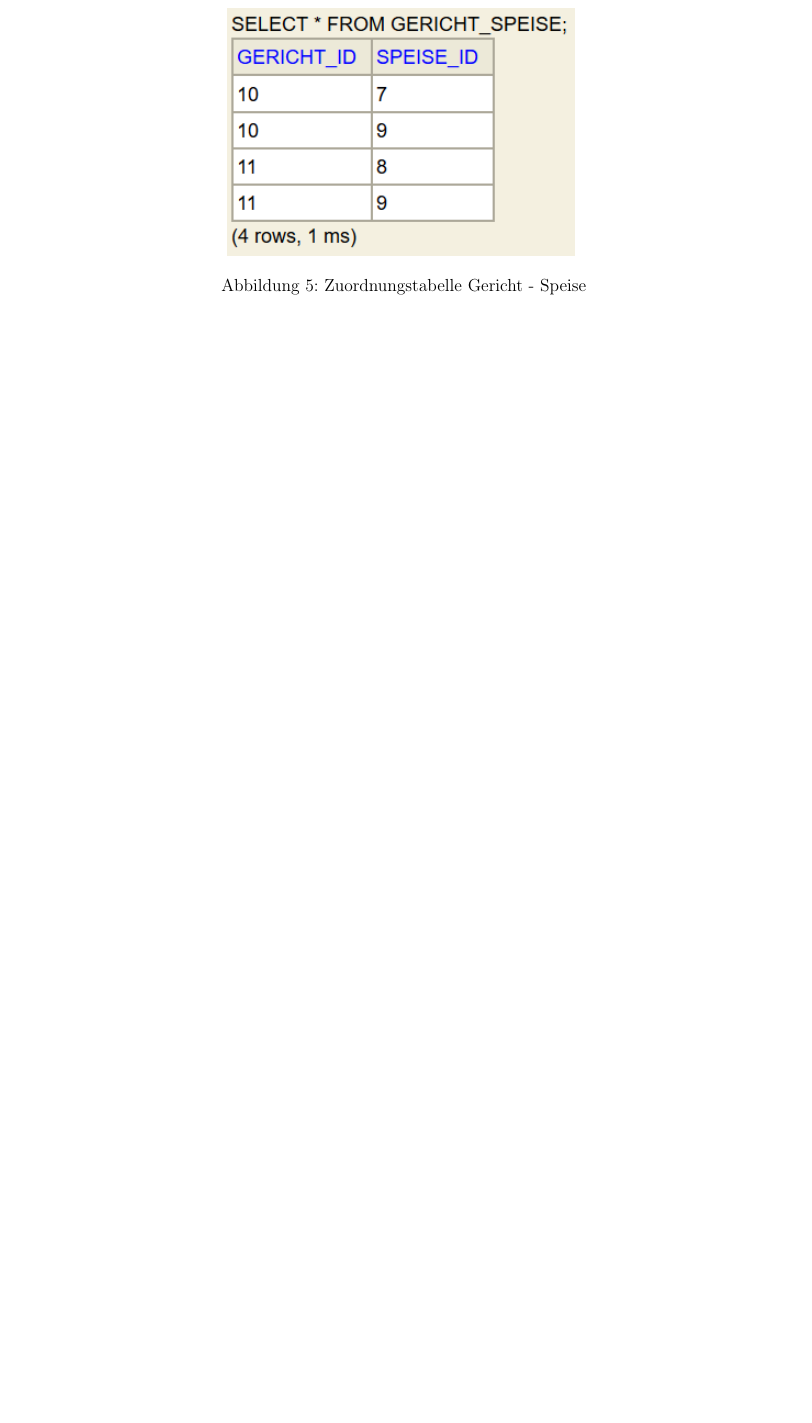
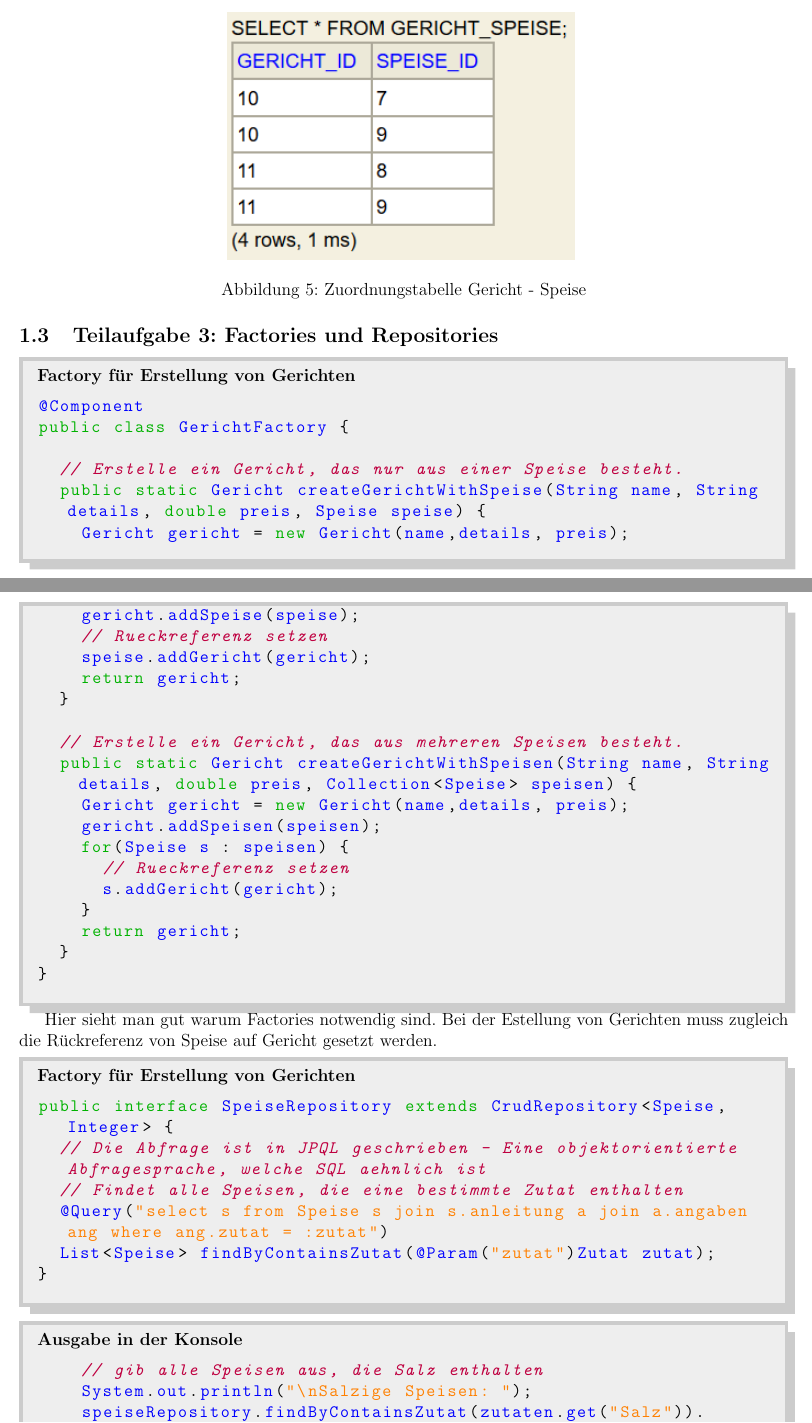
Before and after one commit to jofas/st2-praktikum, a LaTeX document (doku/st2-praktikum.tex, which reads code/ms1JPASpringDemo/src/main/java/ms1jpaspringdemo/factories/GerichtFactory.java, doku/ms1/ms1.tex): part of page 9 of 9 before the commit and two parts of pages 9 and 10 of 10 after it, the two joined at a grey line, cut so that both start at the same text, the shorter picture padded with empty space. Compiled offline with pdfLaTeX.

Commit message:
Doku in Zutatenmenge geandert und Doku um Aufgabe 3 erweitert

```diff
--- a/code/ms1JPASpringDemo/src/main/java/ms1jpaspringdemo/factories/GerichtFactory.java
+++ b/code/ms1JPASpringDemo/src/main/java/ms1jpaspringdemo/factories/GerichtFactory.java
@@ -7,20 +7,16 @@ import org.springframework.stereotype.Component;
 import ms1jpaspringdemo.entities.Gericht;
 import ms1jpaspringdemo.entities.Speise;
 
-/* Die Factory hier ist jetzt nicht so nützlich, da es keine Zurückreferenzen gibt und ein Gericht
- * auch nicht komplex konfiguriert werden muss.
- * Man könnte noch eine Methode hinzufügen, die Speisen hinzufügt. Oder man könnte auch eine Factory erstellen,
- * die über Method-Chaining funktioniert.
- * Diese Factory ist aber nur ganz einfach gehalten und da sie keinen Zustand verwaltet, sind die Mehoden static.
- */
+
 @Component
 public class GerichtFactory {
 
-	// Kann ein Gericht wirklich nur aus einer Speise bestehen??
 	// Erstelle ein Gericht, das nur aus einer Speise besteht.
 	public static Gericht createGerichtWithSpeise(String name, String details, double preis, Speise speise) {
 		Gericht gericht = new Gericht(name,details, preis);
 		gericht.addSpeise(speise);
+		// Rueckreferenz setzen
+		speise.addGericht(gericht);
 		return gericht;
 	}
 
@@ -28,6 +24,10 @@ public class GerichtFactory {
 	public static Gericht createGerichtWithSpeisen(String name, String details, double preis, Collection<Speise> speisen) {
 		Gericht gericht = new Gericht(name,details, preis);
 		gericht.addSpeisen(speisen);
+		for(Speise s : speisen) {
+			// Rueckreferenz setzen
+			s.addGericht(gericht);
+		}
 		return gericht;
 	}
 }
--- a/doku/ms1/ms1.tex
+++ b/doku/ms1/ms1.tex
@@ -82,7 +82,34 @@ Gleiches gilt f\"ur die Zutatenmenge.
 \caption{Zuordnungstabelle Gericht - Speise}
 \end{figure}
 % }}}
-
+% }}}
 % }}}
 
+% Teilaufgabe 3 {{{
+\subsection{Teilaufgabe 3: Factories und Repositories}
+
+% Gericht Factory {{{
+\begin{mdframed}[style=codebox]
+\textbf{Factory für Erstellung von Gerichten}
+\lstinputlisting[language=Java, firstline=11, lastline=34]
+{../code/ms1JPASpringDemo/src/main/java/ms1jpaspringdemo/factories/GerichtFactory.java}
+\end{mdframed}
 % }}}
+
+Hier sieht man gut warum Factories notwendig sind.
+Bei der Estellung von Gerichten muss zugleich die R\"uckreferenz von
+Speise auf Gericht gesetzt werden.
+
+% Speise Repository {{{
+\begin{mdframed}[style=codebox]
+\textbf{Factory für Erstellung von Gerichten}
+\lstinputlisting[language=Java, firstline=12, lastline=17]
+{../code/ms1JPASpringDemo/src/main/java/ms1jpaspringdemo/repositories/SpeiseRepository.java}
+\end{mdframed}
+%}}}
+
+% Aufruf Query {{{
+\begin{mdframed}[style=codebox]
+\textbf{Ausgabe in der Konsole}
+\lstinputlisting[language=Java, firstline=103, lastline=105]
+{../code/ms1JPASpringDemo/src/main/java/ms1jpaspringdemo/SampleData.java}
```
Also changed, not shown: code/ms1JPASpringDemo/src/main/java/ms1jpaspringdemo/SampleData.java (+1 -1 lines), code/ms1JPASpringDemo/src/main/java/ms1jpaspringdemo/entities/Speise.java (+10 -1 lines), code/ms1JPASpringDemo/src/main/java/ms1jpaspringdemo/repositories/SpeiseRepository.java (+1 -3 lines), doku/ms1/code.tex (+5 -5 lines), doku/ms1/screenshots/angabe_tbl.PNG (deleted), doku/ms1/screenshots/console.PNG (added), doku/ms1/screenshots/zutatenmenge_tbl.PNG (added), doku/st2-praktikum.pdf, doku/ms1/ms1.tex (16 more changed lines), 2 other files.
